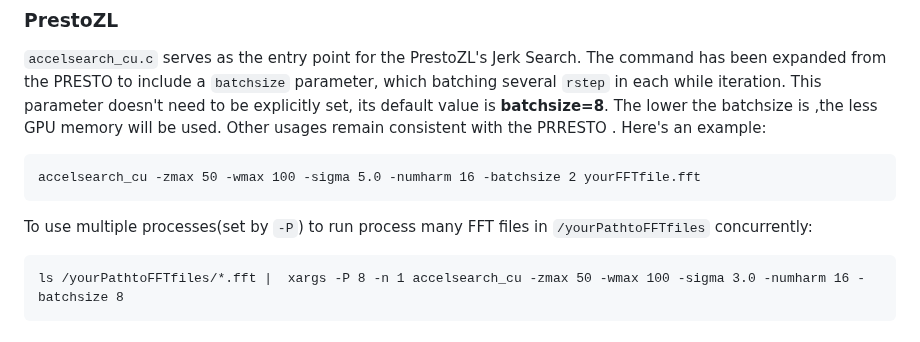
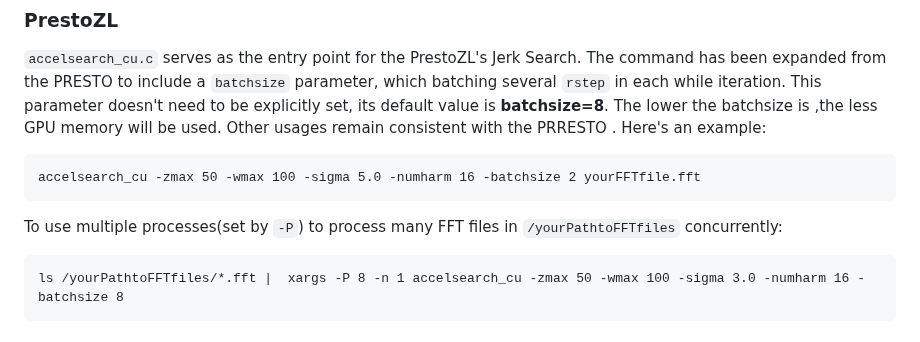
Before and after one commit to zhejianglab/PrestoZL, a Markdown page: README.md, the part around the change. GitHub-like rendering.

````diff
--- a/README.md
+++ b/README.md
@@ -82,7 +82,7 @@ We have provided `Dockerfile` to support build the PrestoZL enviroment by yourse
 ```
 accelsearch_cu -zmax 50 -wmax 100 -sigma 5.0 -numharm 16 -batchsize 2 yourFFTfile.fft
 ```
-To use multiple processes(set by `-P`) to run process many FFT files in `/yourPathtoFFTfiles` concurrently:
+To use multiple processes(set by `-P`) to process many FFT files in `/yourPathtoFFTfiles` concurrently:
 ```
 ls /yourPathtoFFTfiles/*.fft |  xargs -P 8 -n 1 accelsearch_cu -zmax 50 -wmax 100 -sigma 3.0 -numharm 16 -batchsize 8
 ```
````
